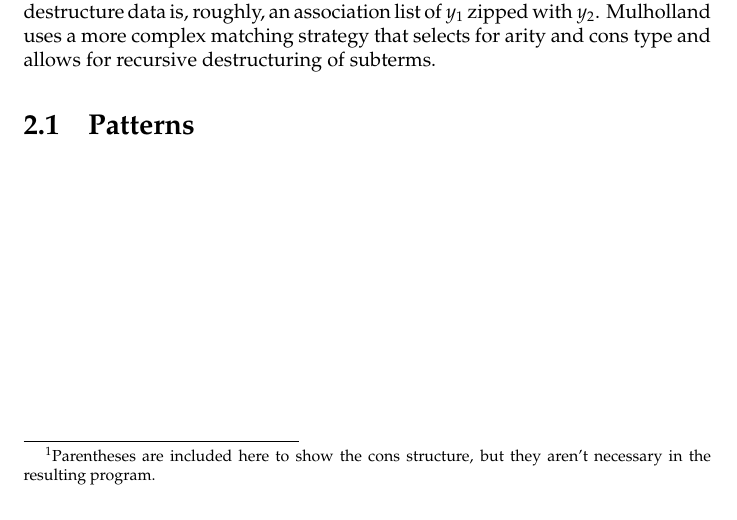
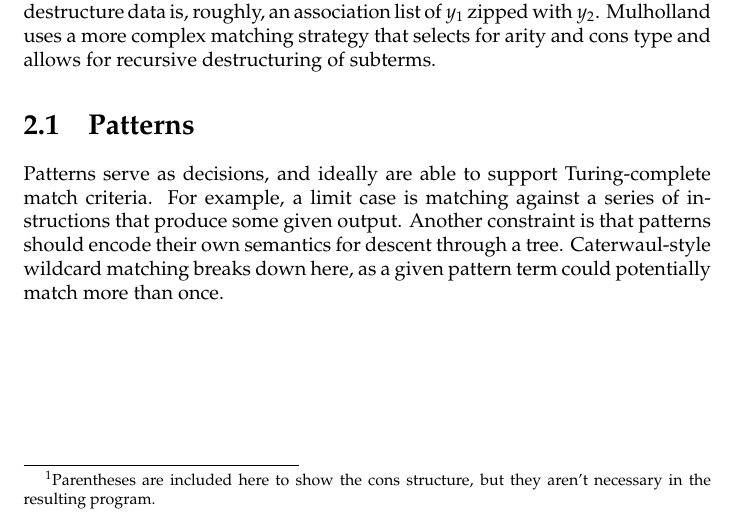
Before and after one commit to spencertipping/mulholland, a LaTeX document (doc/reference.tex): part of page 6 of 6, cut so that both start at the same text. Compiled offline with pdfLaTeX.

```diff
--- a/doc/reference.tex
+++ b/doc/reference.tex
@@ -115,5 +114,8 @@
   an association list of $y_1$ zipped with $y_2$. Mulholland uses a more complex matching strategy that selects for arity and cons type and allows for recursive destructuring of subterms.
 
 \section{Patterns}
+    Patterns serve as decisions, and ideally are able to support Turing-complete match criteria. For example, a limit case is matching against a series of instructions that produce some given
+    output. Another constraint is that patterns should encode their own semantics for descent through a tree. Caterwaul-style wildcard matching breaks down here, as a given pattern term could
+    potentially match more than once.
 
 \end{document}
```
Also changed, not shown: doc/reference.pdf, doc/reference.tex (1 more changed lines), 1 other file.
